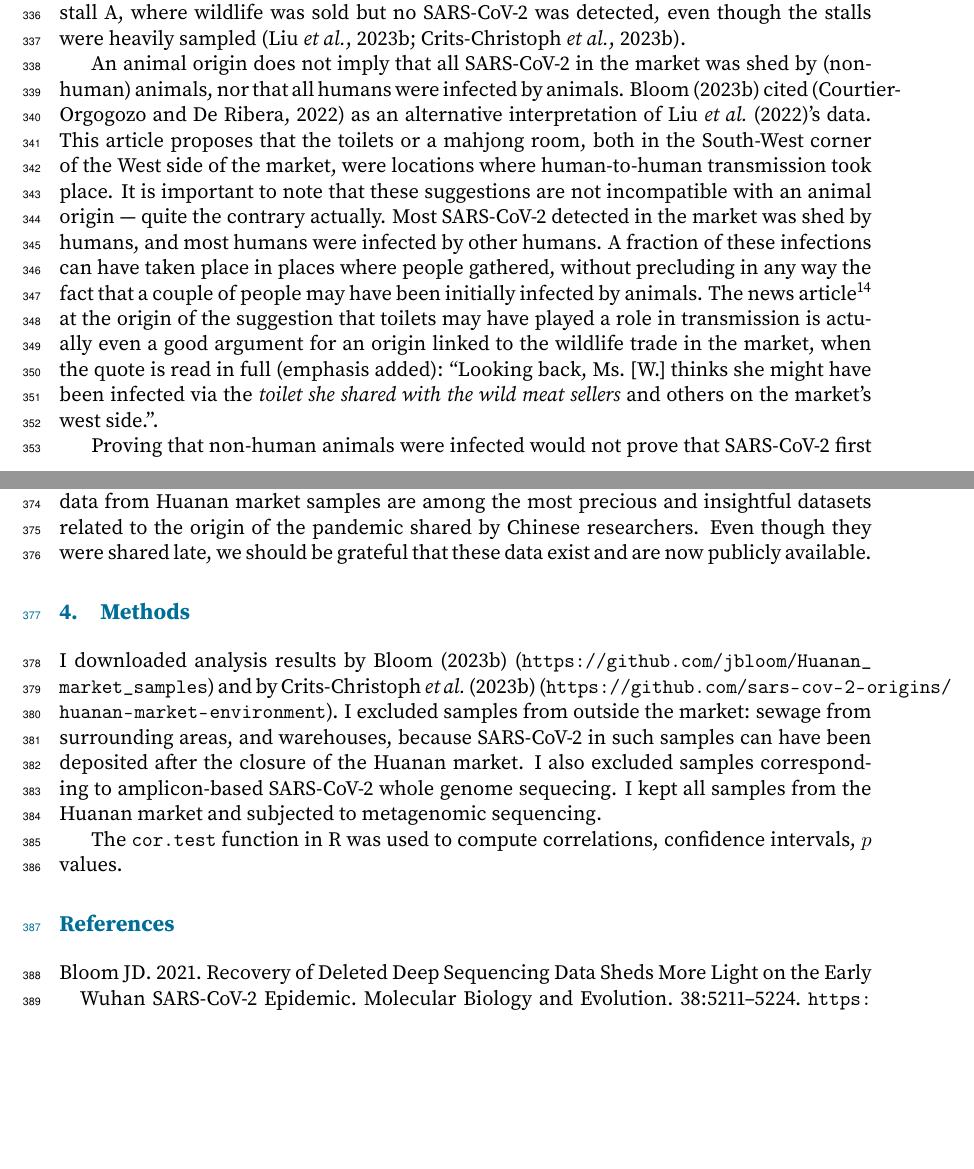
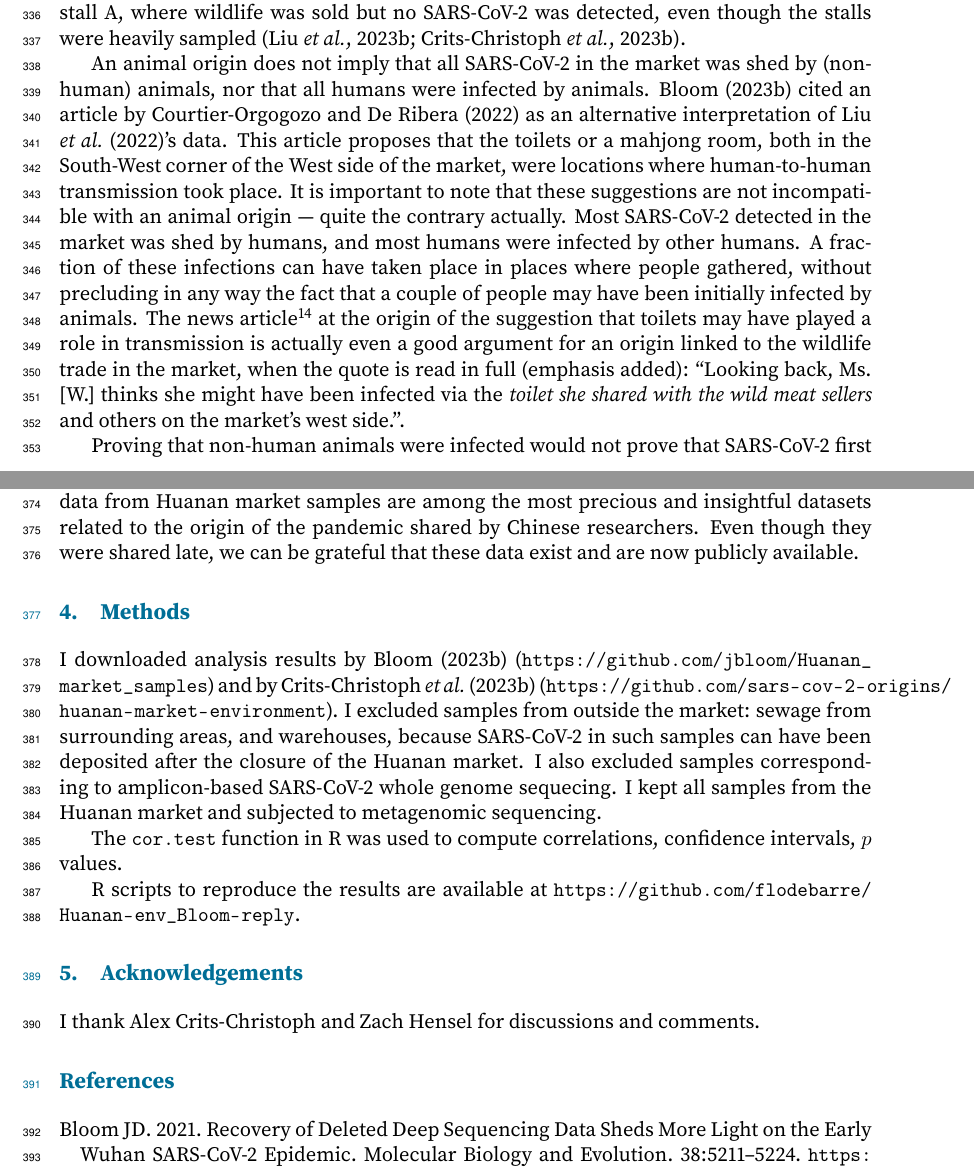
Before and after one commit to flodebarre/Huanan-env_Bloom-reply, a LaTeX document (paper/Bloom-reply.tex): two parts of pages 8 and 9 of 11, joined at a grey line, cut so that both start at the same text, the shorter picture padded with empty space. Compiled offline with pdfLaTeX.

Commit message:
small corrections

```diff
--- a/paper/Bloom-reply.tex
+++ b/paper/Bloom-reply.tex
@@ -192,18 +192,21 @@ This prediction was also confirmed by the metagenomic sequence data from the Hua
 
 Predictions ii) and iii) could have been disproved by the Huanan market data. Positive samples or cases could have been predominantly in the East side of the market. Susceptible animals could have been totally disjoint from \sct{}, as is the case a few streets up stall A, where wildlife was sold but no \sct{} was detected, even though the stalls were heavily sampled \citep{Liu2023Nature, ACC2023bioRxiv}.
 
-An animal origin does not imply that all \sct{} in the market was shed by (non-human) animals, nor that all humans were infected by animals. \Citet{Bloom2023VE} cited \citep{CORibera2022ER} as an alternative interpretation of \citet{Liu2022RS}'s data. This article proposes that the toilets or a mahjong room, both in the South-West corner of the West side of the market, were locations where human-to-human transmission took place. It is important to note that these suggestions are not incompatible with an animal origin –- quite the contrary actually. Most \sct{} detected in the market was shed by humans, and most humans were infected by other humans. A fraction of these infections can have taken place in places where people gathered, without precluding in any way the fact that a couple of people may have been initially infected by animals. The news article\footnote{
+An animal origin does not imply that all \sct{} in the market was shed by (non-human) animals, nor that all humans were infected by animals. \Citet{Bloom2023VE} cited an article by \citet{CORibera2022ER} as an alternative interpretation of \citet{Liu2022RS}'s data. This article proposes that the toilets or a mahjong room, both in the South-West corner of the West side of the market, were locations where human-to-human transmission took place. It is important to note that these suggestions are not incompatible with an animal origin –- quite the contrary actually. Most \sct{} detected in the market was shed by humans, and most humans were infected by other humans. A fraction of these infections can have taken place in places where people gathered, without precluding in any way the fact that a couple of people may have been initially infected by animals. The news article\footnote{
 Jeremy Page, Wenxin Fan and Natasha Khan, \textit{How It All Started: China’s Early Coronavirus Missteps}; \url{https://www.wsj.com/articles/how-it-all-started-chinas-early-coronavirus-missteps-11583508932}} at the origin of the suggestion that toilets may have played a role in transmission is actually even a good argument for an origin linked to the wildlife trade in the market, when the quote is read in full (emphasis added): ``Looking back, Ms.\ [W.] thinks she might have been infected via the \textit{toilet she shared with the wild meat sellers} and others on the market's west side.''.
 
 Proving that non-human animals were infected would not prove that \sct{} first entered the Huanan market inside of non-human animals. It could still be argued, as is done in \citet{Liu2023Nature} and \citet{Bloom2023VE} that the animals could have been infected by humans. Likewise, it can be argued that the detection of \sct{} on a cage could be from a human coughing on the cage, and not from an animal inside of it. At some point however, making sense of all the available data -- including a feature not discussed yet, the distribution of early cases around the market \citep{Worobey2022Science} -- becomes unreasonably difficult under a lab leak scenario. It then becomes necessary to invoke deliberately hidden data, as is done in \citet{Bloom2023VE} with the reference to Hvistendahl \& Mueller's news article\footnote{Mara Hvistendahl and Benjamin Mueller, \textit{Chinese Censorship Is Quietly Rewriting the Covid-19 Story}; \url{https://www.nytimes.com/2023/04/23/world/europe/chinese-censorship-covid.html}}. This reference does not only amount to suggesting that the Chinese government is withholding data, but also that Chinese scientists are hiding or manipulating such data in their own papers.
 
-To conclude, the metagenomic data from the Huanan market cannot by nature prove that a non-human animal was infected, and it was known before even conducting it that a market-wide correlation analysis on these data would not prove it either. \citet{ACC2023Zenodo} did not pretend it would be the case. In addition, \citet{Bloom2023VE}'s analysis had substantial scientific issues. The article listed ``lab leak'' as a keyword, even though the Huanan market data do not directly inform this other hypothesis. Whether or not keeping the discussion alive was the intention of the article, this was its outcome in the media. Maybe such aims are better served by Op-Eds, rather than by conducting a study doomed to fail to argue that nothing can be concluded from a dataset. The metagenomic sequencing data from Huanan market samples are among the most precious and insightful datasets related to the origin of the pandemic shared by Chinese researchers. Even though they were shared late, we should be grateful that these data exist and are now publicly available.
+To conclude, the metagenomic data from the Huanan market cannot by nature prove that a non-human animal was infected, and it was known before even conducting it that a market-wide correlation analysis on these data would not prove it either. \citet{ACC2023Zenodo} did not pretend it would be the case. In addition, \citet{Bloom2023VE}'s analysis had substantial scientific issues. The article listed ``lab leak'' as a keyword, even though the Huanan market data do not directly inform this other hypothesis. Whether or not keeping the discussion alive was the intention of the article, this was its outcome in the media. Maybe such aims are better served by Op-Eds, rather than by conducting a study doomed to fail to argue that nothing can be concluded from a dataset. The metagenomic sequencing data from Huanan market samples are among the most precious and insightful datasets related to the origin of the pandemic shared by Chinese researchers. Even though they were shared late, we can be grateful that these data exist and are now publicly available.
 
 \section{Methods}
 I downloaded analysis results by \citet{Bloom2023VE} (\url{https://github.com/jbloom/Huanan_market_samples}) and by \citet{ACC2023bioRxiv} (\url{https://github.com/sars-cov-2-origins/huanan-market-environment}). I excluded samples from outside the market: sewage from surrounding areas, and warehouses, because \sct{} in such samples can have been deposited after the closure of the Huanan market. I also excluded samples corresponding to amplicon-based \sct{} whole genome sequecing. I kept all samples from the Huanan market and subjected to metagenomic sequencing.
 
 The \texttt{cor.test} function in R was used to compute correlations, confidence intervals, $p$ values.
 
+R scripts to reproduce the results are available at \url{https://github.com/flodebarre/Huanan-env_Bloom-reply}.
+
+\section{Acknowledgements} I thank Alex Crits-Christoph and Zach Hensel for discussions and comments.
 
 \bibliographystyle{bibstyle}
 \bibliography{biblio_clean}
```
Also changed, not shown: paper/Bloom-reply.pdf.
